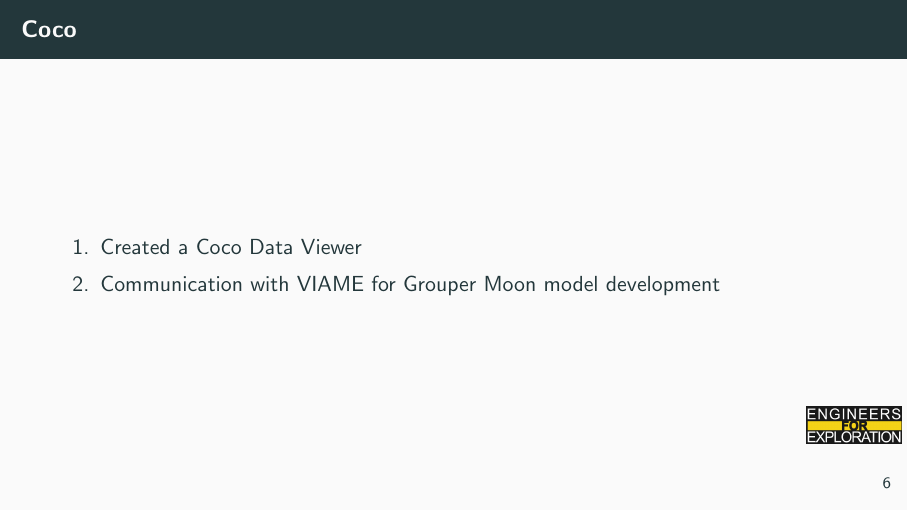
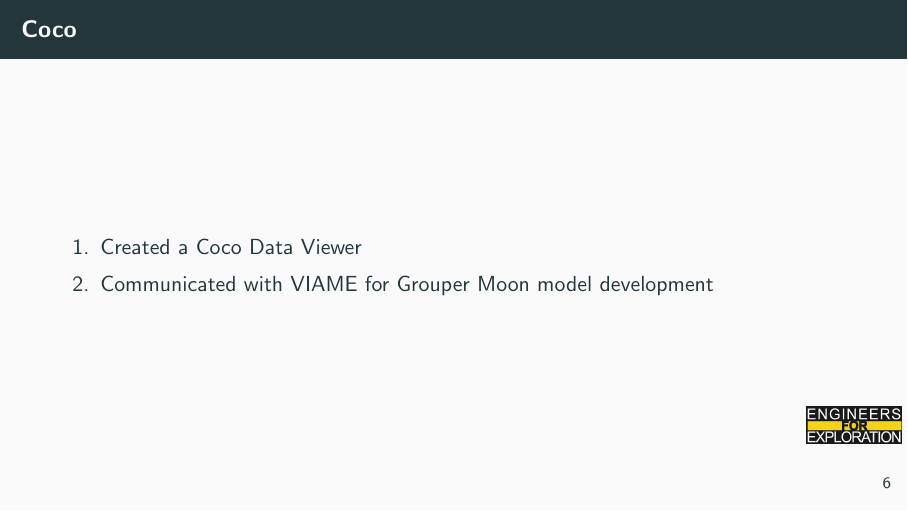
Before and after one commit to UCSD-E4E/weekly_presentations, LaTeX slides (presentation.tex, which reads project_fs_core.tex): page 10 of 13. Compiled offline with pdfLaTeX.

Commit message:
Update project_fs_core.tex

```diff
--- a/project_fs_core.tex
+++ b/project_fs_core.tex
@@ -80,6 +80,6 @@
 \begin{frame}{Coco}
 \begin{enumerate}
 \item Created a Coco Data Viewer
-\item Communication with VIAME for Grouper Moon model development
+\item Communicated with VIAME for Grouper Moon model development
 \end{enumerate}
 \end{frame}
```
